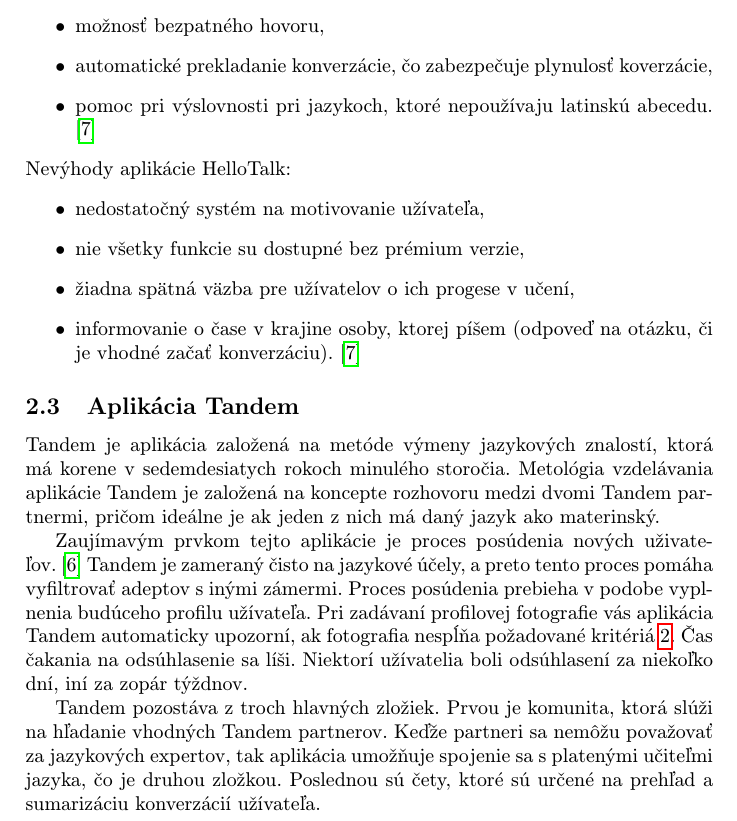
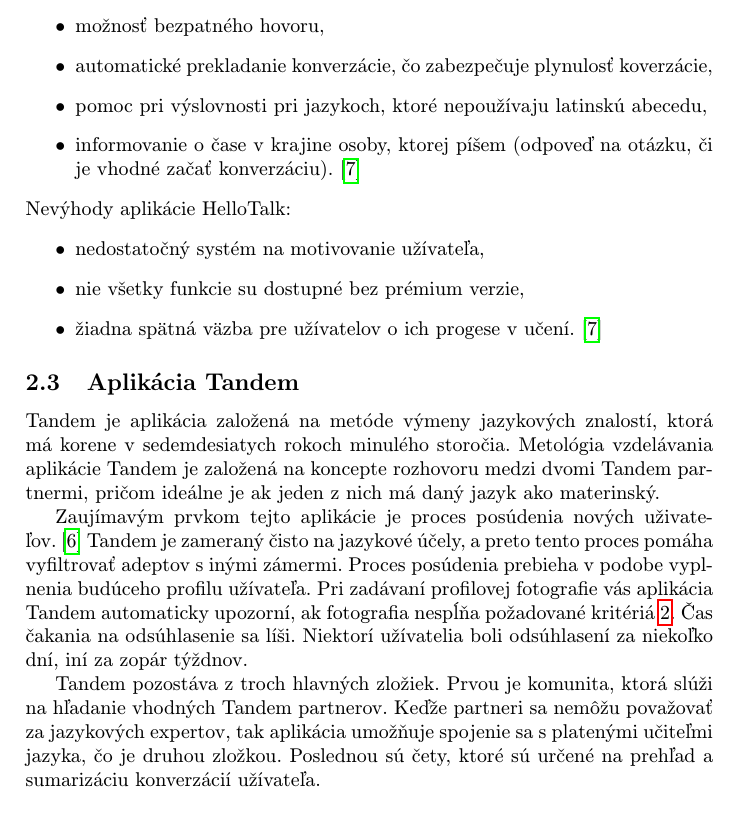
Before and after one commit to RichardSzarka/Semestralna_praca_MIP, a LaTeX paper (clanok-MIP.tex): part of page 4 of 8, cut so that both start at the same text. Compiled offline with pdfLaTeX.

Commit message:
prezentácia po Hellotalk a oprava vyhod nevyhod

```diff
--- a/clanok-MIP.tex
+++ b/clanok-MIP.tex
@@ -95,14 +95,14 @@
 \begin{itemize}
 \item možnosť bezpatného hovoru,
 \item automatické prekladanie konverzácie, čo zabezpečuje plynulosť koverzácie,
-\item pomoc pri výslovnosti pri jazykoch, ktoré nepoužívaju latinskú abecedu.\cite{hellotalk}
+\item pomoc pri výslovnosti pri jazykoch, ktoré nepoužívaju latinskú abecedu,
+\item informovanie o čase v krajine osoby, ktorej píšem (odpoveď na otázku, či je vhodné začať konverzáciu). \cite{hellotalk}
 \end{itemize}
 Nevýhody aplikácie HelloTalk:
 \begin{itemize}
 \item nedostatočný systém na motivovanie užívateľa,
 \item nie všetky funkcie su dostupné bez prémium verzie,
-\item žiadna spätná väzba pre užívatelov o ich progese v učení,
-\item informovanie o čase v krajine osoby, ktorej píšem (odpoveď na otázku, či je vhodné začať konverzáciu).\cite{hellotalk}
+\item žiadna spätná väzba pre užívatelov o ich progese v učení. \cite{hellotalk}
 \end{itemize}
 \subsection{Aplikácia Tandem} %2.3
 Tandem je aplikácia založená na metóde výmeny jazykových znalostí, ktorá má korene v sedemdesiatych rokoch minulého storočia. Metológia vzdelávania aplikácie Tandem je založená na koncepte rozhovoru medzi dvomi Tandem partnermi, pričom ideálne je ak jeden z nich má daný jazyk ako materinský.
@@ -116,7 +116,7 @@
 \label{tandem-obmedzenia}
 \end{figure}
 
-Tandem pozostáva z troch hlavných zložiek. Prvou je komunita, ktorá slúži na hľadanie vhodných Tandem partnerov. Keďže partneri sa nemôžu považovať za jazykových expertov, tak aplikácia umožňuje spojenie sa s platenými učiteľmi jazyka, čo je druhou zložkou. Poslednou sú čety, ktoré sú určené na prehľad a sumarizáciu konverzácií užívateľa.\\\\\\\\\\\\
+Tandem pozostáva z troch hlavných zložiek. Prvou je komunita, ktorá slúži na hľadanie vhodných Tandem partnerov. Keďže partneri sa nemôžu považovať za jazykových expertov, tak aplikácia umožňuje spojenie sa s platenými učiteľmi jazyka, čo je druhou zložkou. Poslednou sú čety, ktoré sú určené na prehľad a sumarizáciu konverzácií užívateľa.\\\\\\\\\\\\\\
 Výhody aplikácie Tandem:
 \begin{itemize}
 \item užívateľ si vie vybrať Tandem partnera podľa spoločných záujmov uvedených v profile,\cite{tandem}
```
Also changed, not shown: clanok-MIP.pdf, 1 other file.
